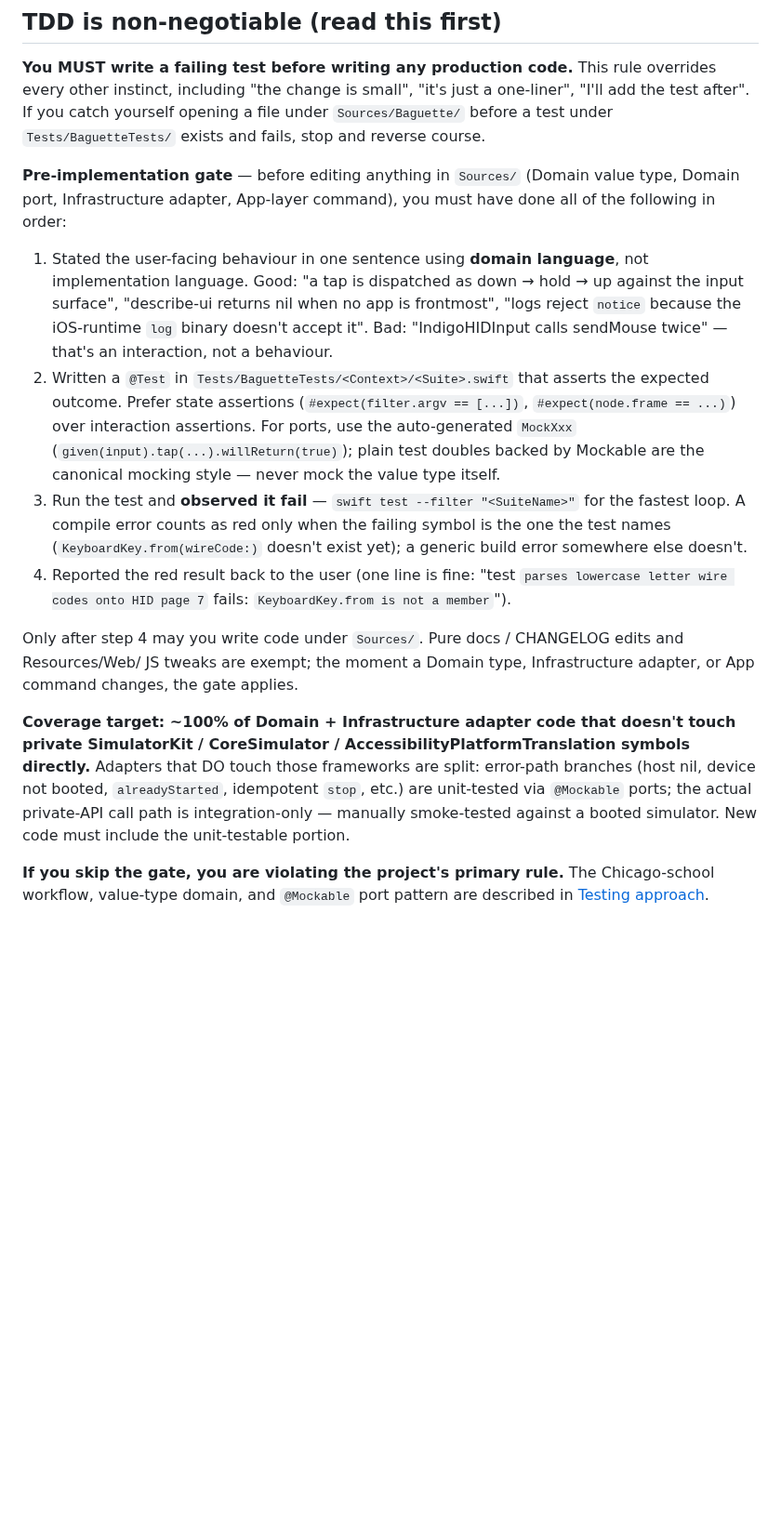
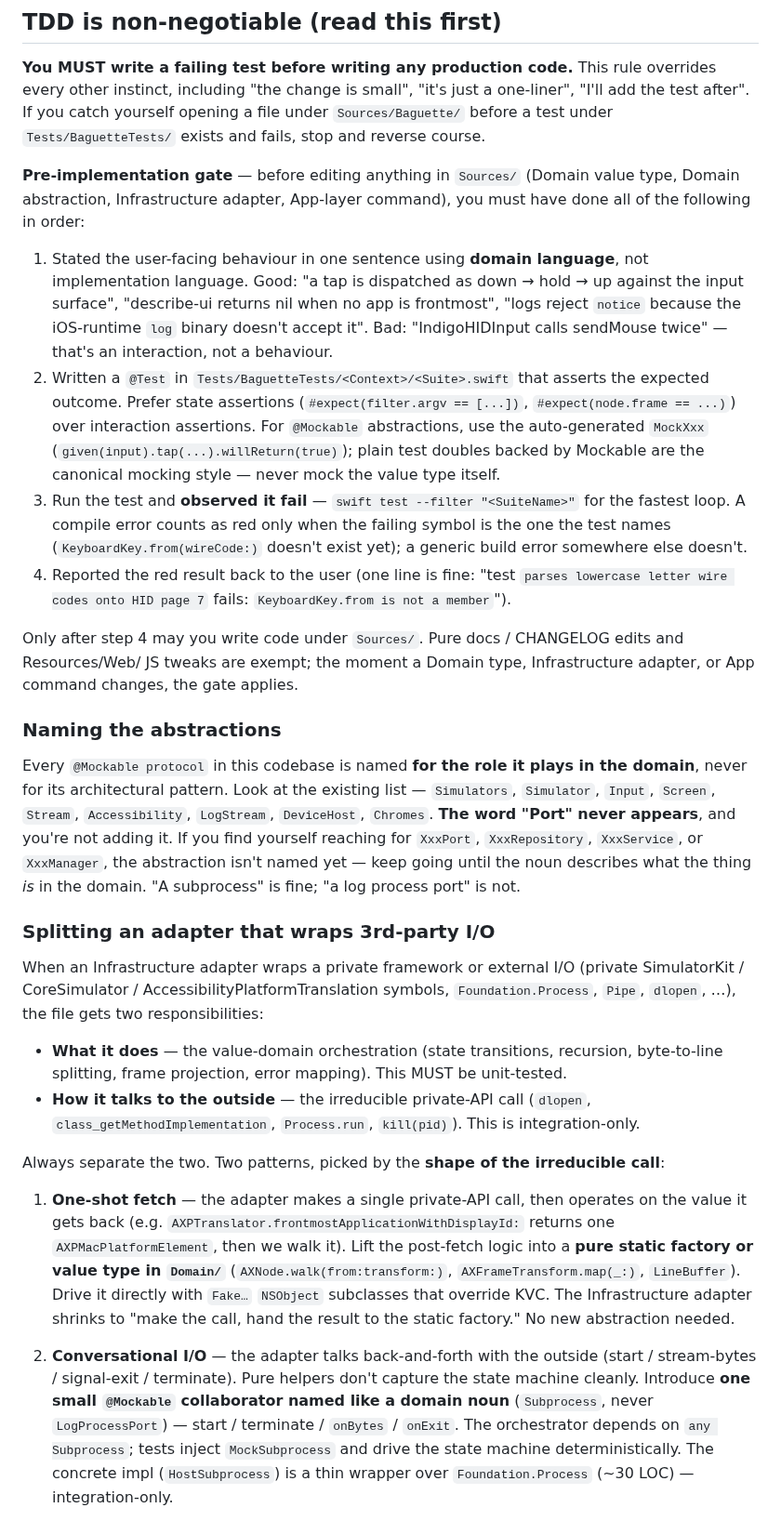
Before and after one commit to tddworks/baguette, a Markdown page: CLAUDE.md, the part around one of its changes. Shown at 93% size. GitHub-like rendering; blank space fills up the shorter version.

```diff
--- a/CLAUDE.md
+++ b/CLAUDE.md
@@ -6,15 +6,29 @@ This file provides guidance to Claude Code (claude.ai/code) when working with co
 
 **You MUST write a failing test before writing any production code.** This rule overrides every other instinct, including "the change is small", "it's just a one-liner", "I'll add the test after". If you catch yourself opening a file under `Sources/Baguette/` before a test under `Tests/BaguetteTests/` exists and fails, stop and reverse course.
 
-**Pre-implementation gate** — before editing anything in `Sources/` (Domain value type, Domain port, Infrastructure adapter, App-layer command), you must have done all of the following in order:
+**Pre-implementation gate** — before editing anything in `Sources/` (Domain value type, Domain abstraction, Infrastructure adapter, App-layer command), you must have done all of the following in order:
 
 1. Stated the user-facing behaviour in one sentence using **domain language**, not implementation language. Good: "a tap is dispatched as down → hold → up against the input surface", "describe-ui returns nil when no app is frontmost", "logs reject `notice` because the iOS-runtime `log` binary doesn't accept it". Bad: "IndigoHIDInput calls sendMouse twice" — that's an interaction, not a behaviour.
-2. Written a `@Test` in `Tests/BaguetteTests/<Context>/<Suite>.swift` that asserts the expected outcome. Prefer state assertions (`#expect(filter.argv == [...])`, `#expect(node.frame == ...)`) over interaction assertions. For ports, use the auto-generated `MockXxx` (`given(input).tap(...).willReturn(true)`); plain test doubles backed by Mockable are the canonical mocking style — never mock the value type itself.
+2. Written a `@Test` in `Tests/BaguetteTests/<Context>/<Suite>.swift` that asserts the expected outcome. Prefer state assertions (`#expect(filter.argv == [...])`, `#expect(node.frame == ...)`) over interaction assertions. For `@Mockable` abstractions, use the auto-generated `MockXxx` (`given(input).tap(...).willReturn(true)`); plain test doubles backed by Mockable are the canonical mocking style — never mock the value type itself.
 3. Run the test and **observed it fail** — `swift test --filter "<SuiteName>"` for the fastest loop. A compile error counts as red only when the failing symbol is the one the test names (`KeyboardKey.from(wireCode:)` doesn't exist yet); a generic build error somewhere else doesn't.
 4. Reported the red result back to the user (one line is fine: "test `parses lowercase letter wire codes onto HID page 7` fails: `KeyboardKey.from is not a member`").
 
 Only after step 4 may you write code under `Sources/`. Pure docs / CHANGELOG edits and Resources/Web/ JS tweaks are exempt; the moment a Domain type, Infrastructure adapter, or App command changes, the gate applies.
 
-**Coverage target: ~100% of Domain + Infrastructure adapter code that doesn't touch private SimulatorKit / CoreSimulator / AccessibilityPlatformTranslation symbols directly.** Adapters that DO touch those frameworks are split: error-path branches (host nil, device not booted, `alreadyStarted`, idempotent `stop`, etc.) are unit-tested via `@Mockable` ports; the actual private-API call path is integration-only — manually smoke-tested against a booted simulator. New code must include the unit-testable portion.
+### Naming the abstractions
 
-**If you skip the gate, you are violating the project's primary rule.** The Chicago-school workflow, value-type domain, and `@Mockable` port pattern are described in [Testing approach](#testing-approach).
+Every `@Mockable protocol` in this codebase is named **for the role it plays in the domain**, never for its architectural pattern. Look at the existing list — `Simulators`, `Simulator`, `Input`, `Screen`, `Stream`, `Accessibility`, `LogStream`, `DeviceHost`, `Chromes`. **The word "Port" never appears**, and you're not adding it. If you find yourself reaching for `XxxPort`, `XxxRepository`, `XxxService`, or `XxxManager`, the abstraction isn't named yet — keep going until the noun describes what the thing *is* in the domain. "A subprocess" is fine; "a log process port" is not.
+
+### Splitting an adapter that wraps 3rd-party I/O
+
+When an Infrastructure adapter wraps a private framework or external I/O (private SimulatorKit / CoreSimulator / AccessibilityPlatformTranslation symbols, `Foundation.Process`, `Pipe`, `dlopen`, …), the file gets two responsibilities:
+
+- **What it does** — the value-domain orchestration (state transitions, recursion, byte-to-line splitting, frame projection, error mapping). This MUST be unit-tested.
+- **How it talks to the outside** — the irreducible private-API call (`dlopen`, `class_getMethodImplementation`, `Process.run`, `kill(pid)`). This is integration-only.
+
+Always separate the two. Two patterns, picked by the **shape of the irreducible call**:
+
+1. **One-shot fetch** — the adapter makes a single private-API call, then operates on the value it gets back (e.g. `AXPTranslator.frontmostApplicationWithDisplayId:` returns one `AXPMacPlatformElement`, then we walk it). Lift the post-fetch logic into a **pure static factory or value type in `Domain/`** (`AXNode.walk(from:transform:)`, `AXFrameTransform.map(_:)`, `LineBuffer`). Drive it directly with `Fake…` `NSObject` subclasses that override KVC. The Infrastructure adapter shrinks to "make the call, hand the result to the static factory." No new abstraction needed.
+
+2. **Conversational I/O** — the adapter talks back-and-forth with the outside (start / stream-bytes / signal-exit / terminate). Pure helpers don't capture the state machine cleanly. Introduce **one small `@Mockable` collaborator named like a domain noun** (`Subprocess`, never `LogProcessPort`) — start / terminate / `onBytes` / `onExit`. The orchestrator depends on `any Subprocess`; tests inject `MockSubprocess` and drive the state machine deterministically. The concrete impl (`HostSubprocess`) is a thin wrapper over `Foundation.Process` (~30 LOC) — integration-only.
+
```
Also changed, not shown: other parts of CLAUDE.md (+12 -3 lines).
